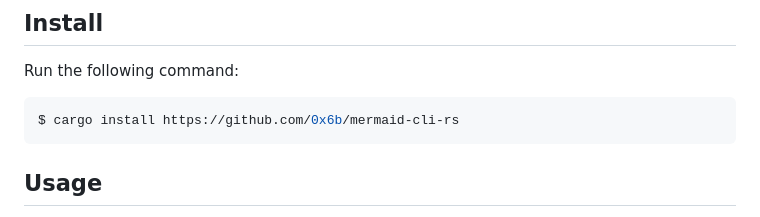
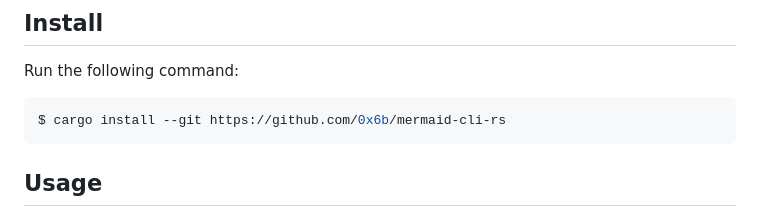
Before and after one commit to 0x6b/mermaid-cli-rs, a Markdown page: README.md, the part around the change. Drawn GitHub-style.

Commit message:
docs: fix cargo install command in README
cargo install requires --git to install from a git repository;
a bare URL is rejected with 'invalid package name'.

````diff
--- a/README.md
+++ b/README.md
@@ -9,7 +9,7 @@ Tested on Apple Silicon but might be cross-platform.
 Run the following command:
 
 ```shell
-$ cargo install https://github.com/0x6b/mermaid-cli-rs
+$ cargo install --git https://github.com/0x6b/mermaid-cli-rs
 ```
 
 ## Usage
````
